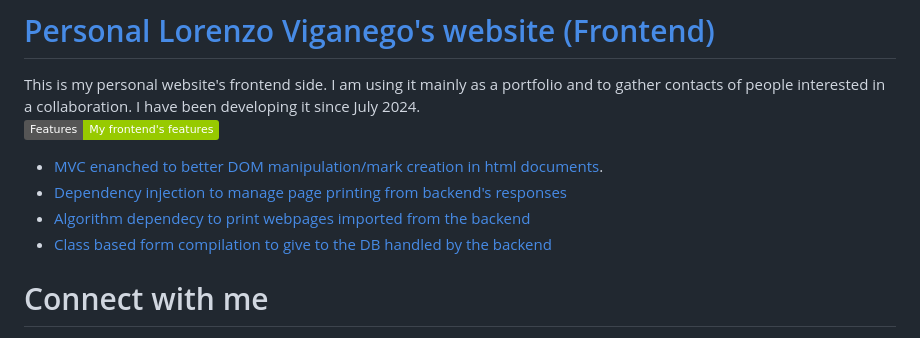
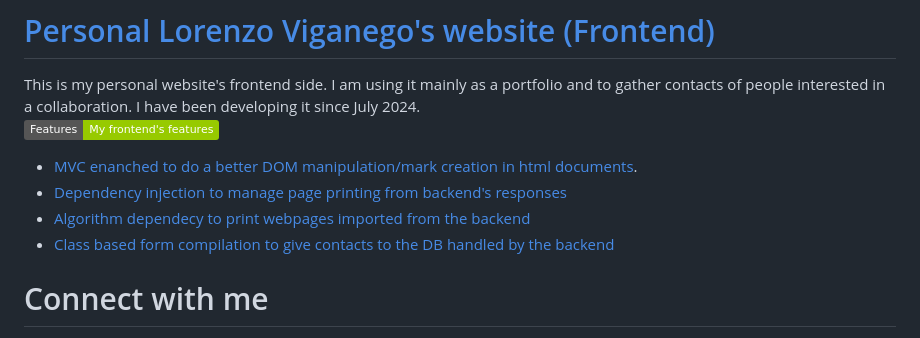
Before and after one commit to lorenzoVwebDev/lorenzoVigPortfolioFrontend, a Markdown page: README.md, the part around the change. Rendered like a GitHub page; badges without logos.

Commit message:
updated frontend

```diff
--- a/README.md
+++ b/README.md
@@ -2,10 +2,10 @@
 This is my personal website's frontend side. I am using it mainly as a portfolio and to gather contacts of people interested in a collaboration. I have been developing it since July 2024.
 ![Features](https://img.shields.io/badge/Features-My%20frontend's%20features-green)
 
-- [MVC enanched to better DOM manipulation/mark creation in html documents](https://github.com/lorenzoVwebDev/lorenzoVigPortfolioFrontend/tree/main/scripts/indexSections).
+- [MVC enanched to do a better DOM manipulation/mark creation in html documents](https://github.com/lorenzoVwebDev/lorenzoVigPortfolioFrontend/tree/main/scripts/indexSections).
 - [Dependency injection to manage page printing from backend's responses](https://github.com/lorenzoVwebDev/lorenzoVigPortfolioFrontend/blob/main/scripts/indexSections/portfolioSection.js)
 - [Algorithm dependecy to print webpages imported from the backend](https://github.com/lorenzoVwebDev/lorenzoVigPortfolioFrontend/blob/main/scripts/utils/links.js)
-- [Class based form compilation to give to the DB handled by the backend](https://github.com/lorenzoVwebDev/lorenzoVigPortfolioFrontend/blob/main/scripts/Data/contactSectiondata.js)
+- [Class based form compilation to give contacts to the DB handled by the backend](https://github.com/lorenzoVwebDev/lorenzoVigPortfolioFrontend/blob/main/scripts/Data/contactSectiondata.js)
 
 # Connect with me
 
```
